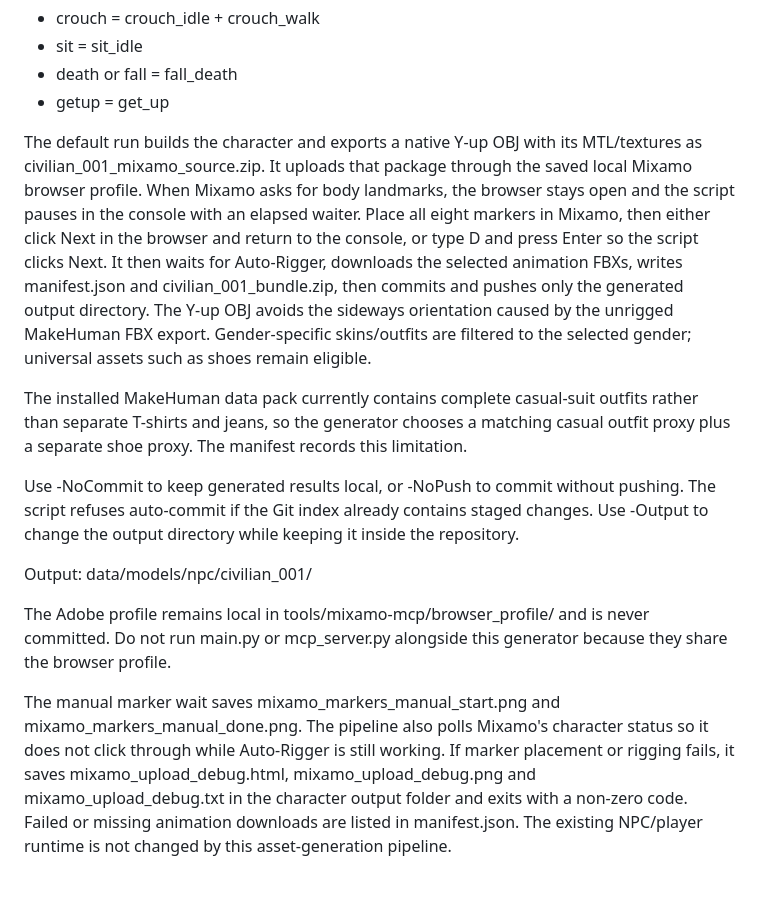
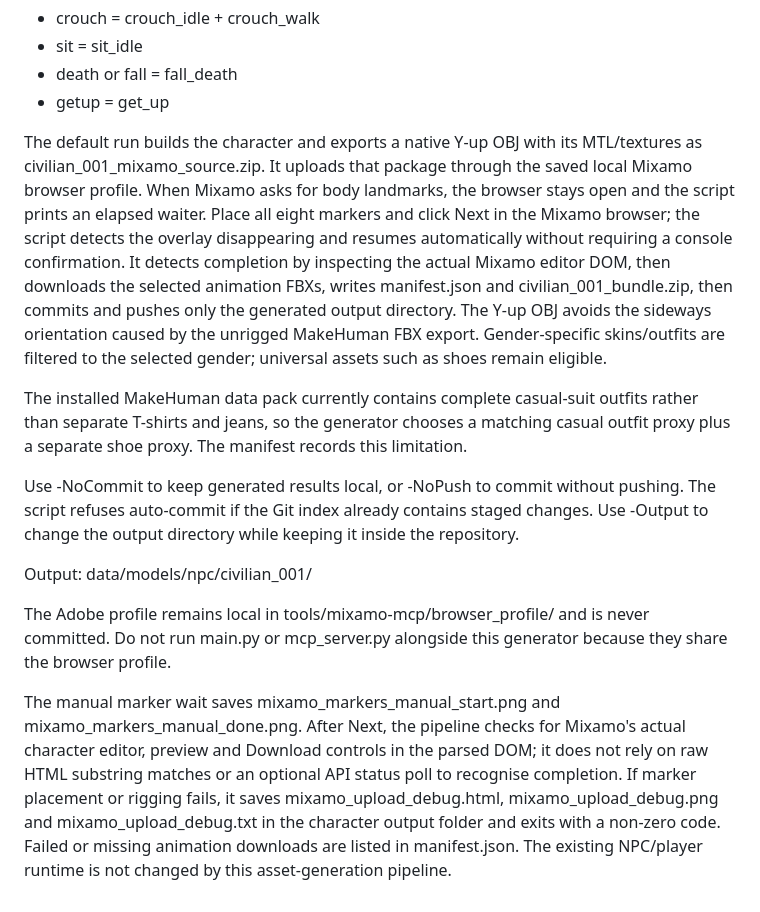
Before and after one commit to bossprogrammer275/combata, a Markdown page: tools/character-pipeline/README.md, the part around the change. Drawn GitHub-style.

Commit message:
document automatic detection after Mixamo Next click

```diff
--- a/tools/character-pipeline/README.md
+++ b/tools/character-pipeline/README.md
@@ -46,7 +46,7 @@ Aliases:
 - death or fall = fall_death
 - getup = get_up
 
-The default run builds the character and exports a native Y-up OBJ with its MTL/textures as civilian_001_mixamo_source.zip. It uploads that package through the saved local Mixamo browser profile. When Mixamo asks for body landmarks, the browser stays open and the script pauses in the console with an elapsed waiter. Place all eight markers in Mixamo, then either click Next in the browser and return to the console, or type D and press Enter so the script clicks Next. It then waits for Auto-Rigger, downloads the selected animation FBXs, writes manifest.json and civilian_001_bundle.zip, then commits and pushes only the generated output directory. The Y-up OBJ avoids the sideways orientation caused by the unrigged MakeHuman FBX export. Gender-specific skins/outfits are filtered to the selected gender; universal assets such as shoes remain eligible.
+The default run builds the character and exports a native Y-up OBJ with its MTL/textures as civilian_001_mixamo_source.zip. It uploads that package through the saved local Mixamo browser profile. When Mixamo asks for body landmarks, the browser stays open and the script prints an elapsed waiter. Place all eight markers and click Next in the Mixamo browser; the script detects the overlay disappearing and resumes automatically without requiring a console confirmation. It detects completion by inspecting the actual Mixamo editor DOM, then downloads the selected animation FBXs, writes manifest.json and civilian_001_bundle.zip, then commits and pushes only the generated output directory. The Y-up OBJ avoids the sideways orientation caused by the unrigged MakeHuman FBX export. Gender-specific skins/outfits are filtered to the selected gender; universal assets such as shoes remain eligible.
 
 The installed MakeHuman data pack currently contains complete casual-suit outfits rather than separate T-shirts and jeans, so the generator chooses a matching casual outfit proxy plus a separate shoe proxy. The manifest records this limitation.
 
@@ -56,4 +56,4 @@ Output: data/models/npc/civilian_001/
 
 The Adobe profile remains local in tools/mixamo-mcp/browser_profile/ and is never committed. Do not run main.py or mcp_server.py alongside this generator because they share the browser profile.
 
-The manual marker wait saves mixamo_markers_manual_start.png and mixamo_markers_manual_done.png. The pipeline also polls Mixamo's character status so it does not click through while Auto-Rigger is still working. If marker placement or rigging fails, it saves mixamo_upload_debug.html, mixamo_upload_debug.png and mixamo_upload_debug.txt in the character output folder and exits with a non-zero code. Failed or missing animation downloads are listed in manifest.json. The existing NPC/player runtime is not changed by this asset-generation pipeline.
+The manual marker wait saves mixamo_markers_manual_start.png and mixamo_markers_manual_done.png. After Next, the pipeline checks for Mixamo's actual character editor, preview and Download controls in the parsed DOM; it does not rely on raw HTML substring matches or an optional API status poll to recognise completion. If marker placement or rigging fails, it saves mixamo_upload_debug.html, mixamo_upload_debug.png and mixamo_upload_debug.txt in the character output folder and exits with a non-zero code. Failed or missing animation downloads are listed in manifest.json. The existing NPC/player runtime is not changed by this asset-generation pipeline.
```
